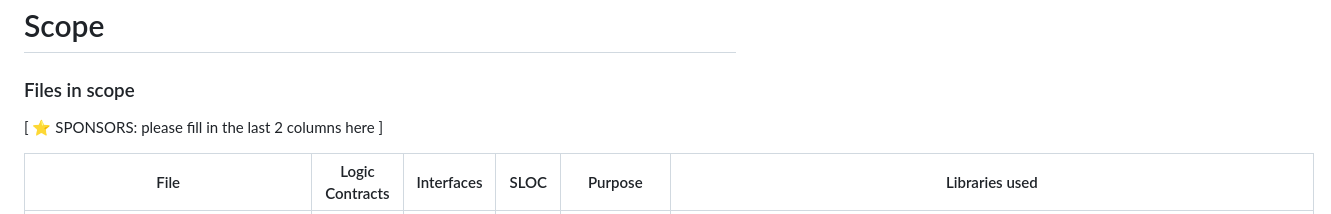
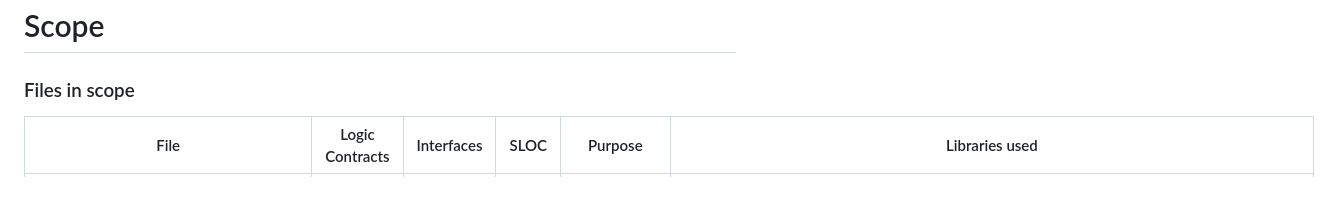
Before and after one commit to code-423n4/2024-03-ondo-finance, a Markdown page: README.md, the part around the change. Rendered like a GitHub page; blank space fills up the shorter version.

```diff
--- a/README.md
+++ b/README.md
@@ -80,8 +80,6 @@ Ondo Finance will be responsible for ensuring enough BUIDL is in the contract at
 # Scope
 
 ### Files in scope
-
-[ ⭐️ SPONSORS: please fill in the last 2 columns here ]
 
 
 | File                                   | Logic Contracts | Interfaces | SLOC | Purpose | Libraries used |
```
